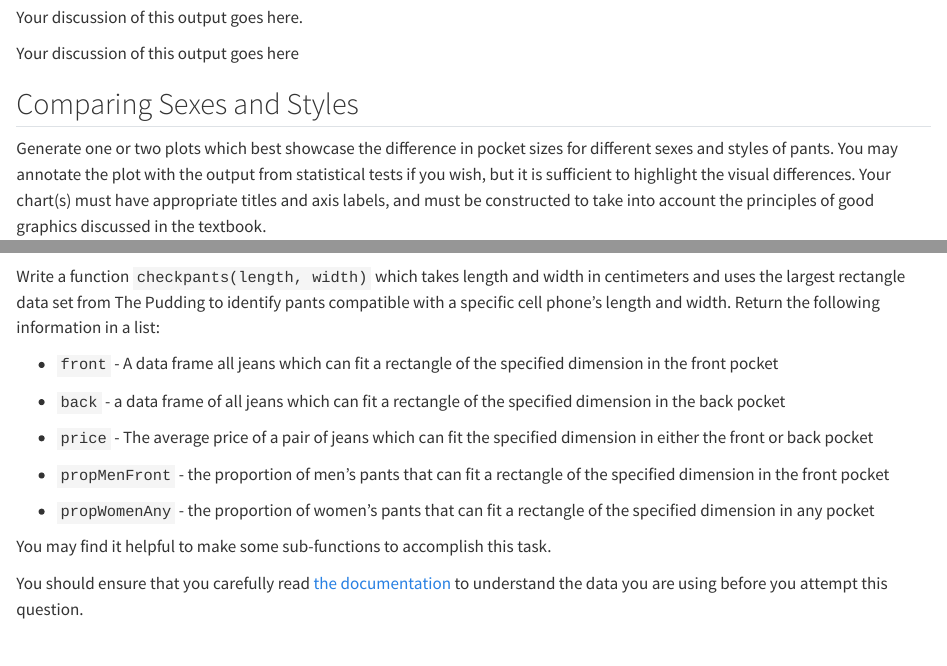
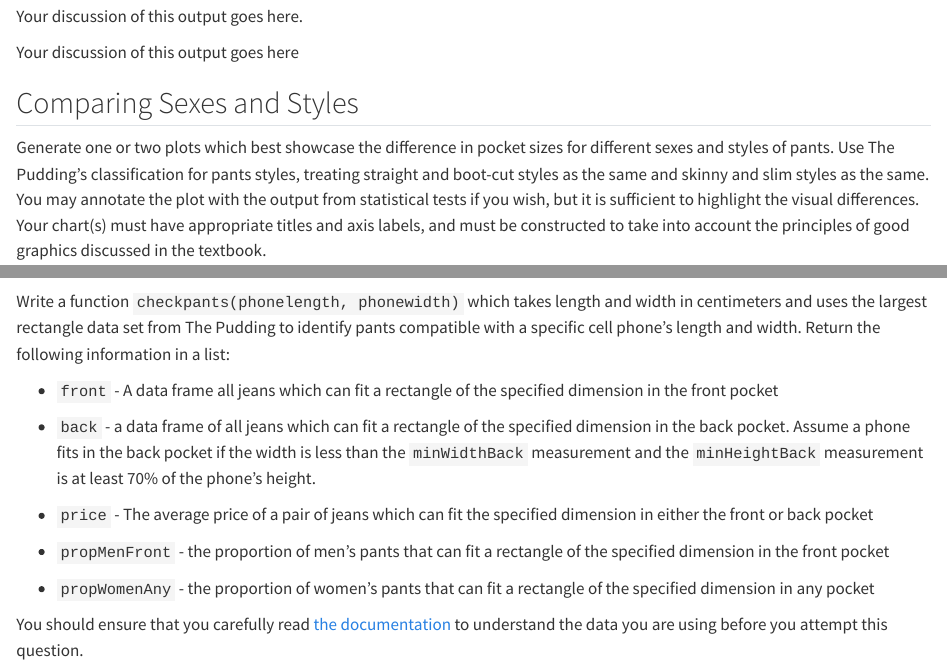
Before and after one commit to unl-2024-stat251/251-midterm-2024, a Quarto document (index.qmd): the page in a window 1100 px wide, from 1220 px down before the commit and from 1240 px down after it, so that both start at the same text, and a second part further down, joined at a grey line. Rendered offline with R 4.5, knitr and Pandoc in place of Quarto, with nearby package versions; some code elsewhere in the file could not run offline; long lines of code are wrapped.

Commit message:
Updated Exam

````diff
--- a/index.qmd
+++ b/index.qmd
@@ -80,7 +80,8 @@ Your discussion of this output goes here
 
 ## Comparing Sexes and Styles
 
-Generate one or two plots which best showcase the difference in pocket sizes for different sexes and styles of pants. You may annotate the plot with the output from statistical tests if you wish, but it is sufficient to highlight the visual differences. Your chart(s) must have appropriate titles and axis labels, and must be constructed to take into account the principles of good graphics discussed in the textbook.
+Generate one or two plots which best showcase the difference in pocket sizes for different sexes and styles of pants. Use The Pudding's classification for pants styles, treating straight and boot-cut styles as the same and skinny and slim styles as the same. \
+You may annotate the plot with the output from statistical tests if you wish, but it is sufficient to highlight the visual differences. Your chart(s) must have appropriate titles and axis labels, and must be constructed to take into account the principles of good graphics discussed in the textbook.
 
 ```{r sex-style-code-chunk}
 #| caption: 'your caption here'
@@ -116,19 +117,17 @@ rectanglePhoneDims = pd.DataFrame.from_records(rects['rectanglePhone'], nrows =
 rectanglePhone = pd.concat([rects.iloc[:,0:21].reset_index(drop=True), rectanglePhoneDims], axis = 1)
 ```
 
-Write a function `checkpants(length, width)` which takes length and width in centimeters and uses the largest rectangle data set from The Pudding to identify pants compatible with a specific cell phone's length and width. Return the following information in a list:
+Write a function `checkpants(phonelength, phonewidth)` which takes length and width in centimeters and uses the largest rectangle data set from The Pudding to identify pants compatible with a specific cell phone's length and width. Return the following information in a list:
 
 -   `front` - A data frame all jeans which can fit a rectangle of the specified dimension in the front pocket
 
--   `back` - a data frame of all jeans which can fit a rectangle of the specified dimension in the back pocket
+-   `back` - a data frame of all jeans which can fit a rectangle of the specified dimension in the back pocket. Assume a phone fits in the back pocket if the width is less than the `minWidthBack` measurement and the `minHeightBack` measurement is at least 70% of the phone's height.
 
 -   `price` - The average price of a pair of jeans which can fit the specified dimension in either the front or back pocket
 
 -   `propMenFront` - the proportion of men's pants that can fit a rectangle of the specified dimension in the front pocket
 
 -   `propWomenAny` - the proportion of women's pants that can fit a rectangle of the specified dimension in any pocket
-
-You may find it helpful to make some sub-functions to accomplish this task.
 
 You should ensure that you carefully read [the documentation](https://github.com/the-pudding/data/tree/master/pockets) to understand the data you are using before you attempt this question.
 
````
Also changed, not shown: index.qmd (4 more changed lines).
